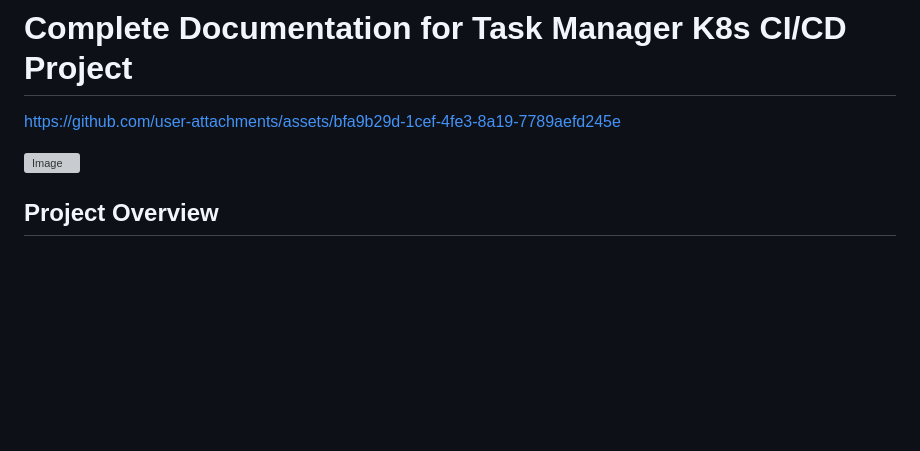
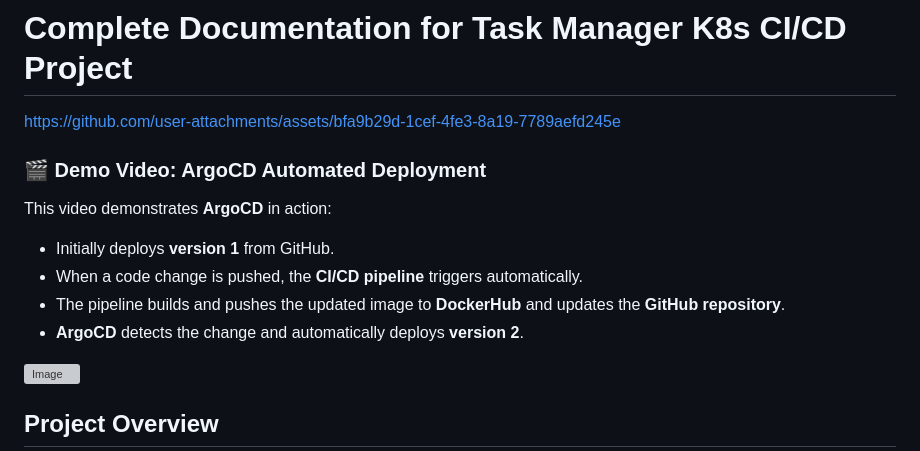
Before and after one commit to mohammad-alaa-ma/TaskManager-StaticDocSite-withCI-CD, a Markdown page: README.md, the part around the change. Rendered like a GitHub page; blank space fills up the shorter version; grey boxes are pictures that could not be loaded.

```diff
--- a/README.md
+++ b/README.md
@@ -1,5 +1,13 @@
 # Complete Documentation for Task Manager K8s CI/CD Project
 https://github.com/user-attachments/assets/bfa9b29d-1cef-4fe3-8a19-7789aefd245e
+### 🎬 Demo Video: ArgoCD Automated Deployment
+
+This video demonstrates **ArgoCD** in action:
+
+- Initially deploys **version 1** from GitHub.
+- When a code change is pushed, the **CI/CD pipeline** triggers automatically.
+- The pipeline builds and pushes the updated image to **DockerHub** and updates the **GitHub repository**.
+- **ArgoCD** detects the change and automatically deploys **version 2**.
 
 <img width="1024" height="1024" alt="Image" src="https://github.com/user-attachments/assets/8db06f37-41fd-4d38-a4f2-88eb8b5eb53c" />
 
```
